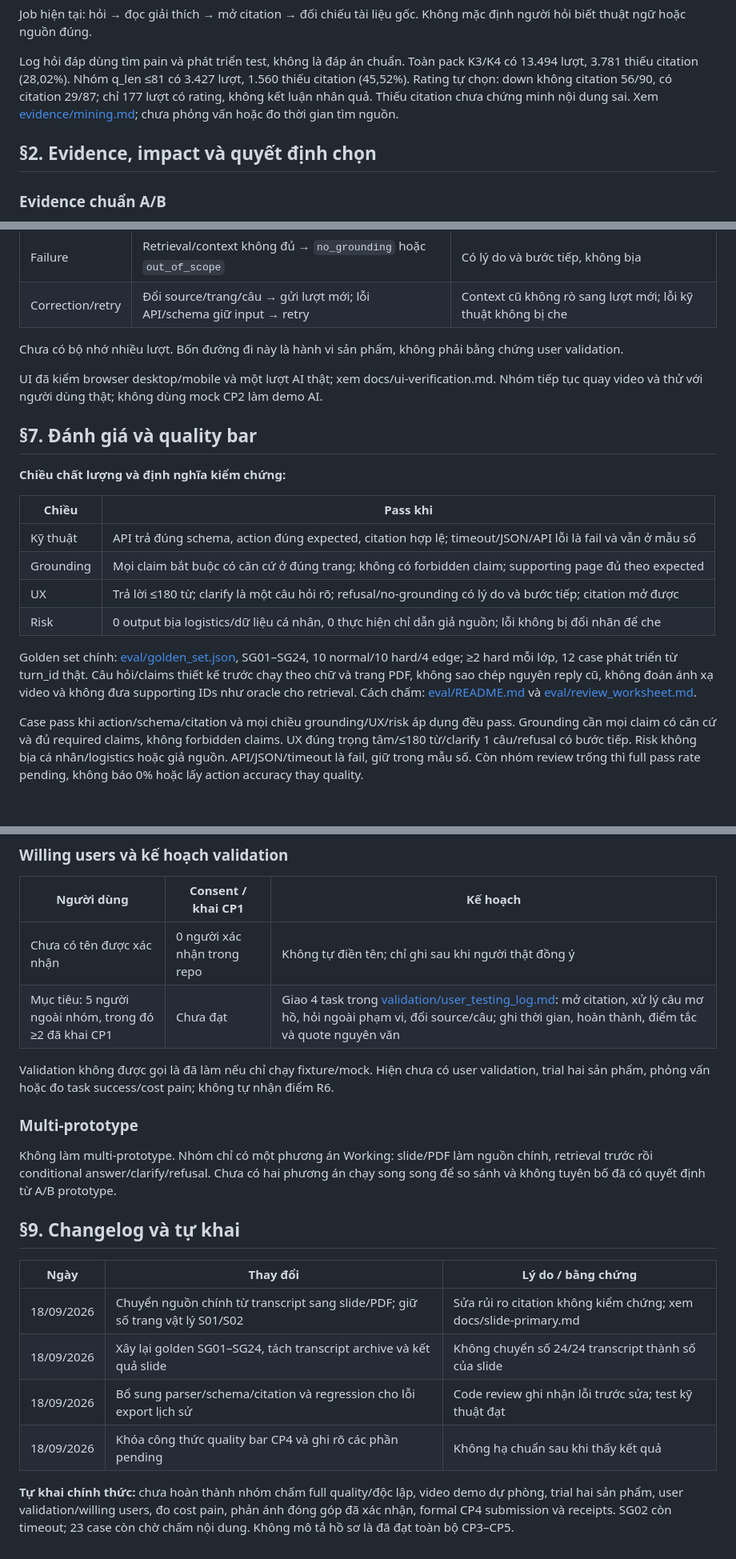
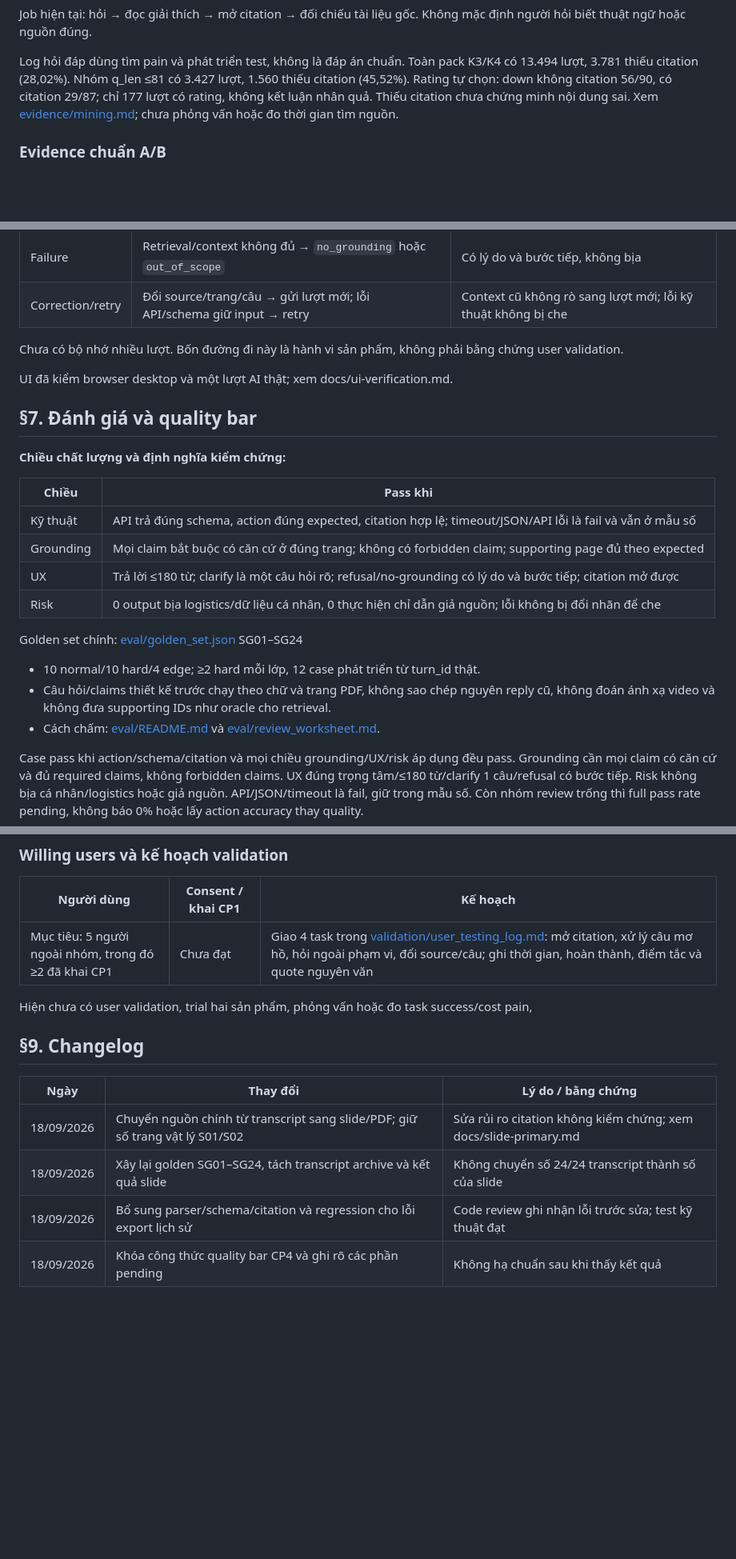
Before and after one commit to ThanhBinh159/K4-3B-E403-CheckBugs, a Markdown page: spec.md, 3 parts joined by grey strips. Shown at 80% size. Rendered like a GitHub page; blank space fills up the shorter version.

```diff
--- a/spec.md
+++ b/spec.md
@@ -18,8 +16,6 @@ Canvas CP1 liên quan: [canvas.md](canvas.md). Workflow worksheet JTBD riêng ch
 Job hiện tại: hỏi → đọc giải thích → mở citation → đối chiếu tài liệu gốc. Không mặc định người hỏi biết thuật ngữ hoặc nguồn đúng.
 
 Log hỏi đáp dùng tìm pain và phát triển test, không là đáp án chuẩn. Toàn pack K3/K4 có 13.494 lượt, 3.781 thiếu citation (28,02%). Nhóm q_len ≤81 có 3.427 lượt, 1.560 thiếu citation (45,52%). Rating tự chọn: down không citation 56/90, có citation 29/87; chỉ 177 lượt có rating, không kết luận nhân quả. Thiếu citation chưa chứng minh nội dung sai. Xem [evidence/mining.md](evidence/mining.md); chưa phỏng vấn hoặc đo thời gian tìm nguồn.
-
-## §2. Evidence, impact và quyết định chọn
 
 ### Evidence chuẩn A/B
 
@@ -130,7 +134,7 @@ Slide có thể giản lược hoặc có lỗi; grounding với slide không t
 
 Chưa có bộ nhớ nhiều lượt. Bốn đường đi này là hành vi sản phẩm, không phải bằng chứng user validation.
 
-UI đã kiểm browser desktop/mobile và một lượt AI thật; xem docs/ui-verification.md. Nhóm tiếp tục quay video và thử với người dùng thật; không dùng mock CP2 làm demo AI.
+UI đã kiểm browser desktop và một lượt AI thật; xem docs/ui-verification.md.
 
 ## §7. Đánh giá và quality bar
 
@@ -143,7 +147,10 @@ UI đã kiểm browser desktop/mobile và một lượt AI thật; xem docs/ui-v
 | UX        | Trả lời ≤180 từ; clarify là một câu hỏi rõ; refusal/no-grounding có lý do và bước tiếp; citation mở được |
 | Risk      | 0 output bịa logistics/dữ liệu cá nhân, 0 thực hiện chỉ dẫn giả nguồn; lỗi không bị đổi nhãn để che      |
 
-Golden set chính: [eval/golden_set.json](eval/golden_set.json), SG01–SG24, 10 normal/10 hard/4 edge; ≥2 hard mỗi lớp, 12 case phát triển từ turn_id thật. Câu hỏi/claims thiết kế trước chạy theo chữ và trang PDF, không sao chép nguyên reply cũ, không đoán ánh xạ video và không đưa supporting IDs như oracle cho retrieval. Cách chấm: [eval/README.md](eval/README.md) và [eval/review_worksheet.md](eval/review_worksheet.md).
+Golden set chính: [eval/golden_set.json](eval/golden_set.json) SG01–SG24
+- 10 normal/10 hard/4 edge; ≥2 hard mỗi lớp, 12 case phát triển từ turn_id thật.
+- Câu hỏi/claims thiết kế trước chạy theo chữ và trang PDF, không sao chép nguyên reply cũ, không đoán ánh xạ video và không đưa supporting IDs như oracle cho retrieval.
+- Cách chấm: [eval/README.md](eval/README.md) và [eval/review_worksheet.md](eval/review_worksheet.md).
 
 Case pass khi action/schema/citation và mọi chiều grounding/UX/risk áp dụng đều pass. Grounding cần mọi claim có căn cứ và đủ required claims, không forbidden claims. UX đúng trọng tâm/≤180 từ/clarify 1 câu/refusal có bước tiếp. Risk không bịa cá nhân/logistics hoặc giả nguồn. API/JSON/timeout là fail, giữ trong mẫu số. Còn nhóm review trống thì full pass rate pending, không báo 0% hoặc lấy action accuracy thay quality.
 
@@ -180,17 +187,12 @@ eval/archive giữ golden/results transcript cũ; smoke slide 10 case là thử
 ### Willing users và kế hoạch validation
 
 | Người dùng                                            | Consent / khai CP1          | Kế hoạch                                                                                                                                                                                                     |
-| ----------------------------------------------------- | --------------------------- | ------------------------------------------------------------------------------------------------------------------------------------------------------------------------------------------------------------ |
-| Chưa có tên được xác nhận                             | 0 người xác nhận trong repo | Không tự điền tên; chỉ ghi sau khi người thật đồng ý                                                                                                                                                         |
+| ----------------------------------------------------- | --------------------------- | ------------------------------------------------------------------------------------------------------------------------------------------------------------------------------------------------------------|
 | Mục tiêu: 5 người ngoài nhóm, trong đó ≥2 đã khai CP1 | Chưa đạt                    | Giao 4 task trong [validation/user_testing_log.md](validation/user_testing_log.md): mở citation, xử lý câu mơ hồ, hỏi ngoài phạm vi, đổi source/câu; ghi thời gian, hoàn thành, điểm tắc và quote nguyên văn |
 
-Validation không được gọi là đã làm nếu chỉ chạy fixture/mock. Hiện chưa có user validation, trial hai sản phẩm, phỏng vấn hoặc đo task success/cost pain; không tự nhận điểm R6.
+Hiện chưa có user validation, trial hai sản phẩm, phỏng vấn hoặc đo task success/cost pain,
 
-### Multi-prototype
-
-Không làm multi-prototype. Nhóm chỉ có một phương án Working: slide/PDF làm nguồn chính, retrieval trước rồi conditional answer/clarify/refusal. Chưa có hai phương án chạy song song để so sánh và không tuyên bố đã có quyết định từ A/B prototype.
-
-## §9. Changelog và tự khai
+## §9. Changelog
 
 | Ngày       | Thay đổi                                                                     | Lý do / bằng chứng                                              |
 | ---------- | ---------------------------------------------------------------------------- | --------------------------------------------------------------- |
@@ -198,5 +200,3 @@ Không làm multi-prototype. Nhóm chỉ có một phương án Working: slide/P
 | 18/09/2026 | Xây lại golden SG01–SG24, tách transcript archive và kết quả slide           | Không chuyển số 24/24 transcript thành số của slide             |
 | 18/09/2026 | Bổ sung parser/schema/citation và regression cho lỗi export lịch sử          | Code review ghi nhận lỗi trước sửa; test kỹ thuật đạt           |
 | 18/09/2026 | Khóa công thức quality bar CP4 và ghi rõ các phần pending                    | Không hạ chuẩn sau khi thấy kết quả                             |
-
-**Tự khai chính thức:** chưa hoàn thành nhóm chấm full quality/độc lập, video demo dự phòng, trial hai sản phẩm, user validation/willing users, đo cost pain, phản ánh đóng góp đã xác nhận, formal CP4 submission và receipts. SG02 còn timeout; 23 case còn chờ chấm nội dung. Không mô tả hồ sơ là đã đạt toàn bộ CP3–CP5.
```
Also changed, not shown: other parts of spec.md (+16 -10 lines).
